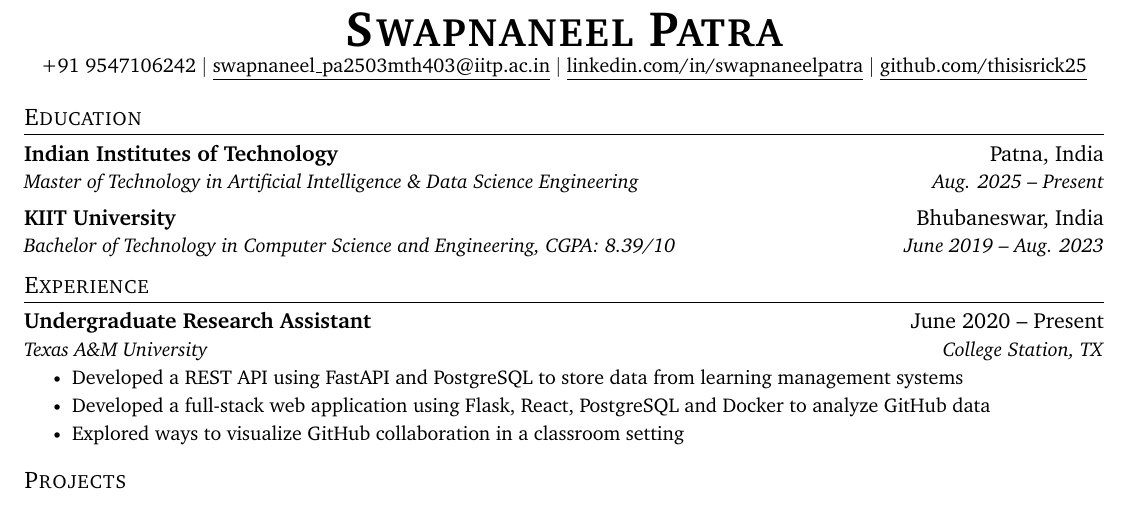
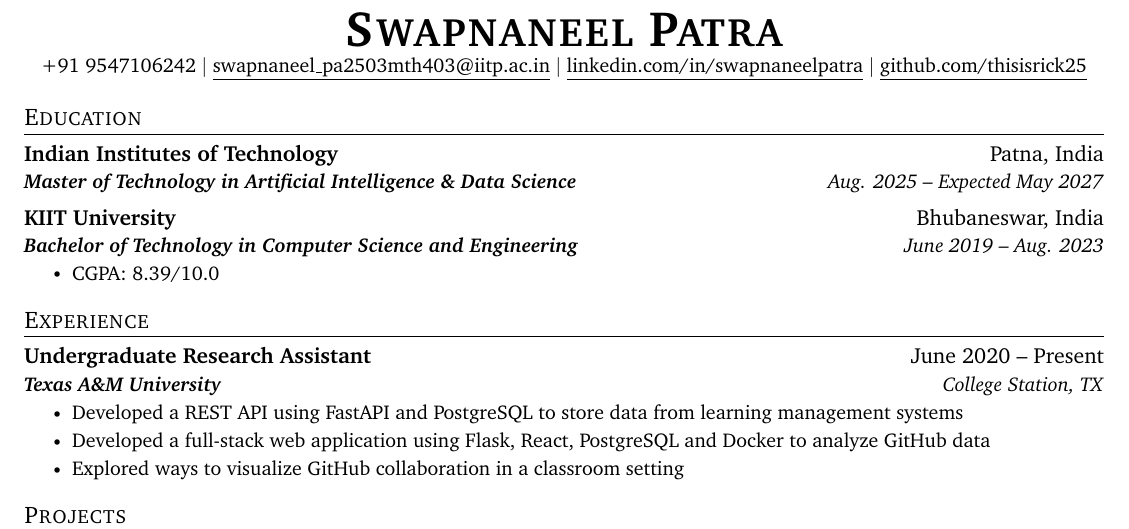
Before and after one commit to thisisrick25/resume, a LaTeX CV (resume.tex): part of the page, cut so that both start at the same text. Compiled offline with pdfLaTeX.

Commit message:
Update resume files and regenerate auxiliary files

```diff
--- a/resume.tex
+++ b/resume.tex
@@ -73,7 +73,7 @@
   \vspace{-2pt}\item
     \begin{tabular*}{\textwidth}[t]{l@{\extracolsep{\fill}}r}
       \textbf{#1} & #2 \\
-      \textit{\small#3} & \textit{\small #4} \\
+      \textbf{\textit{\small#3}} & \textit{\small #4} \\
     \end{tabular*}\vspace{-7pt}
 }
 
@@ -120,10 +120,14 @@
 \resumeSubHeadingListStart
 \resumeSubheading
 {Indian Institutes of Technology}{Patna, India}
-      {Master of Technology in Artificial Intelligence \& Data Science Engineering}{Aug. 2025 -- Present}
+{Master of Technology in Artificial Intelligence \& Data Science}{Aug. 2025 -- Expected May 2027}
 \resumeSubheading
 {KIIT University}{Bhubaneswar, India}
-      {Bachelor of Technology in Computer Science and Engineering, CGPA: 8.39/10}{June 2019 -- Aug. 2023}
+{Bachelor of Technology in Computer Science and Engineering}
+{June 2019 -- Aug. 2023}
+\resumeItemListStart
+\resumeItem{CGPA: 8.39/10.0}
+\resumeItemListEnd
 \resumeSubHeadingListEnd
 
 
```
Also changed, not shown: resume.pdf, 5 other files. Lines whose indentation alone changed are shown as unchanged.
